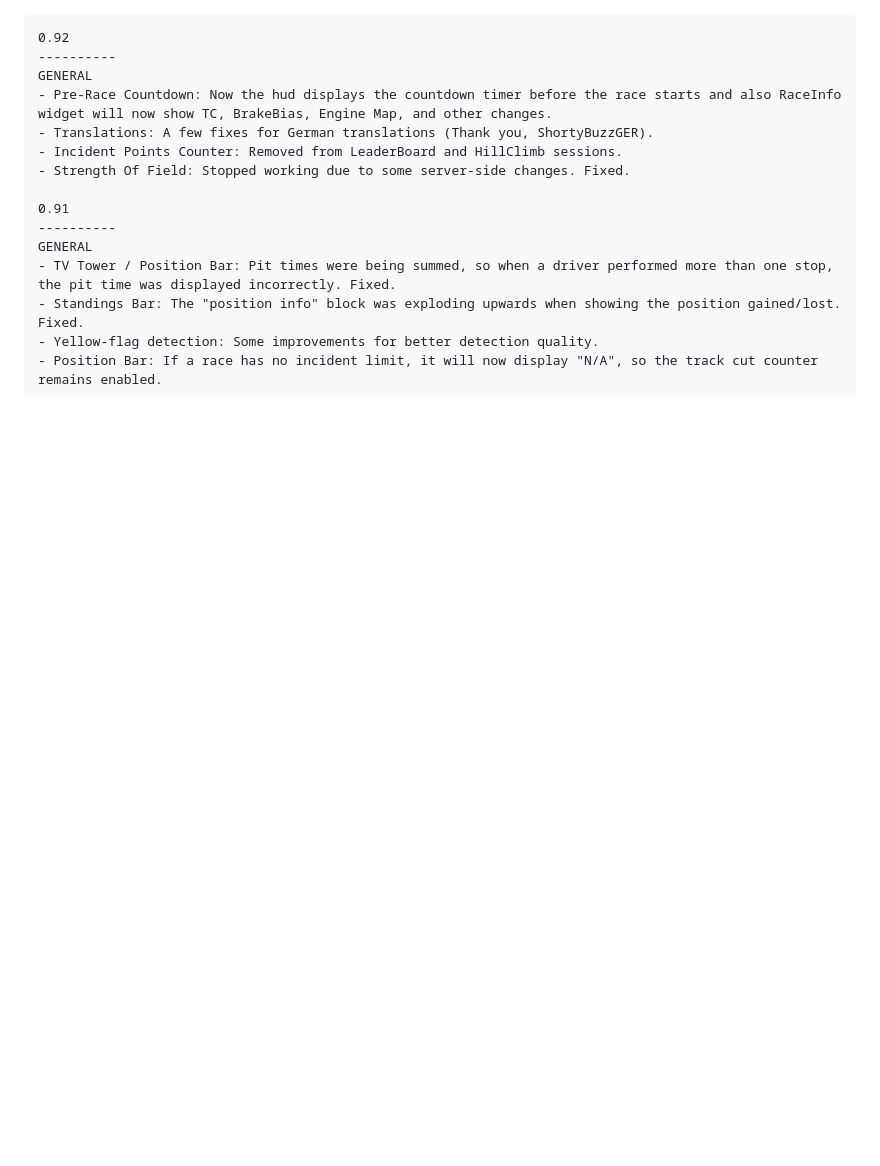
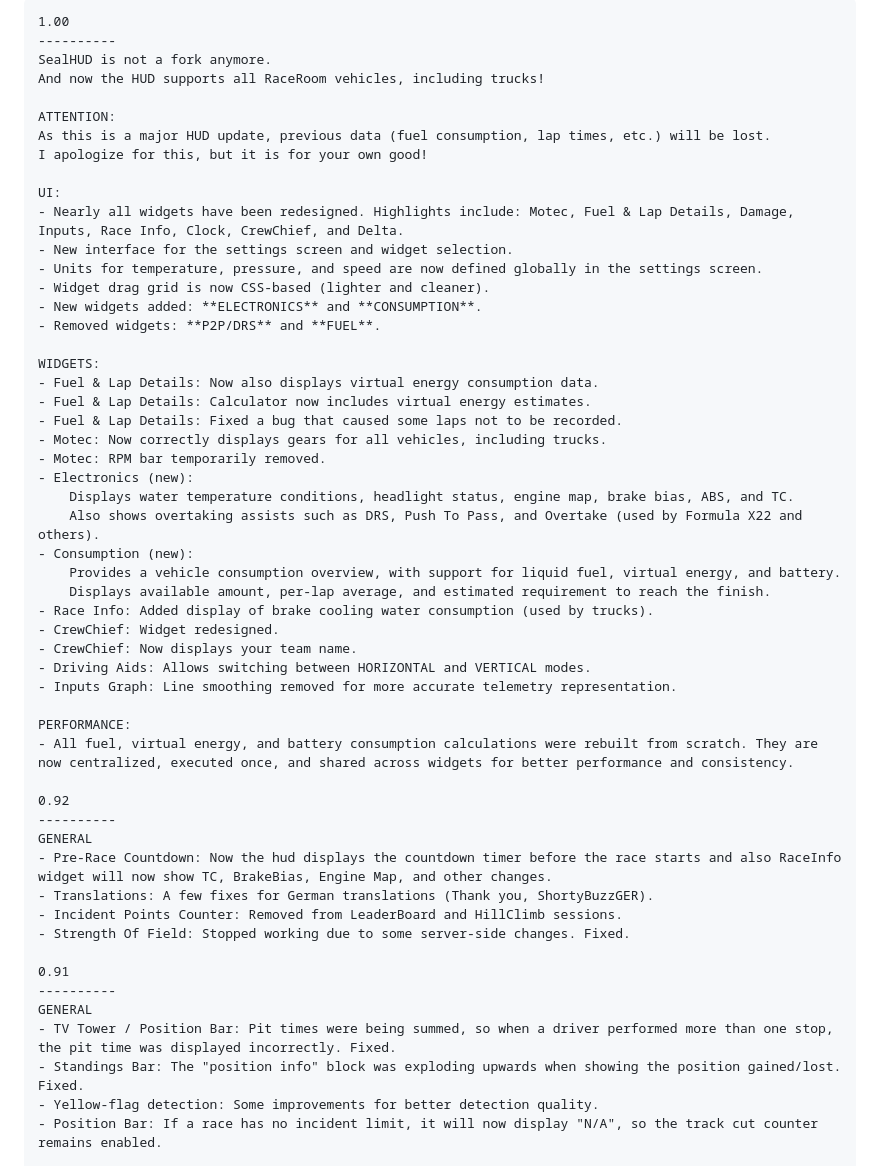
Before and after one commit to sealhud/sealhud.github.io, a Markdown page: Changelog.md, the part around the change. Drawn GitHub-style; blank space fills up the shorter version.

Commit message:
Version 1.0

```diff
--- a/Changelog.md
+++ b/Changelog.md
@@ -1,3 +1,41 @@
+	1.00
+	----------
+	SealHUD is not a fork anymore.
+	And now the HUD supports all RaceRoom vehicles, including trucks!
+
+	ATTENTION:
+	As this is a major HUD update, previous data (fuel consumption, lap times, etc.) will be lost.
+	I apologize for this, but it is for your own good!
+
+	UI:
+	- Nearly all widgets have been redesigned. Highlights include: Motec, Fuel & Lap Details, Damage, Inputs, Race Info, Clock, CrewChief, and Delta.
+	- New interface for the settings screen and widget selection.
+	- Units for temperature, pressure, and speed are now defined globally in the settings screen.
+	- Widget drag grid is now CSS-based (lighter and cleaner).
+	- New widgets added: **ELECTRONICS** and **CONSUMPTION**.
+	- Removed widgets: **P2P/DRS** and **FUEL**.
+
+	WIDGETS:
+	- Fuel & Lap Details: Now also displays virtual energy consumption data.
+	- Fuel & Lap Details: Calculator now includes virtual energy estimates.
+	- Fuel & Lap Details: Fixed a bug that caused some laps not to be recorded.
+	- Motec: Now correctly displays gears for all vehicles, including trucks.
+	- Motec: RPM bar temporarily removed.
+	- Electronics (new):
+		Displays water temperature conditions, headlight status, engine map, brake bias, ABS, and TC.
+		Also shows overtaking assists such as DRS, Push To Pass, and Overtake (used by Formula X22 and others).
+	- Consumption (new):
+		Provides a vehicle consumption overview, with support for liquid fuel, virtual energy, and battery.
+		Displays available amount, per-lap average, and estimated requirement to reach the finish.
+	- Race Info: Added display of brake cooling water consumption (used by trucks).
+	- CrewChief: Widget redesigned.
+	- CrewChief: Now displays your team name.
+	- Driving Aids: Allows switching between HORIZONTAL and VERTICAL modes.
+	- Inputs Graph: Line smoothing removed for more accurate telemetry representation.
+
+	PERFORMANCE:
+	- All fuel, virtual energy, and battery consumption calculations were rebuilt from scratch. They are now centralized, executed once, and shared across widgets for better performance and consistency.
+
 	0.92
 	----------
 	GENERAL
```
